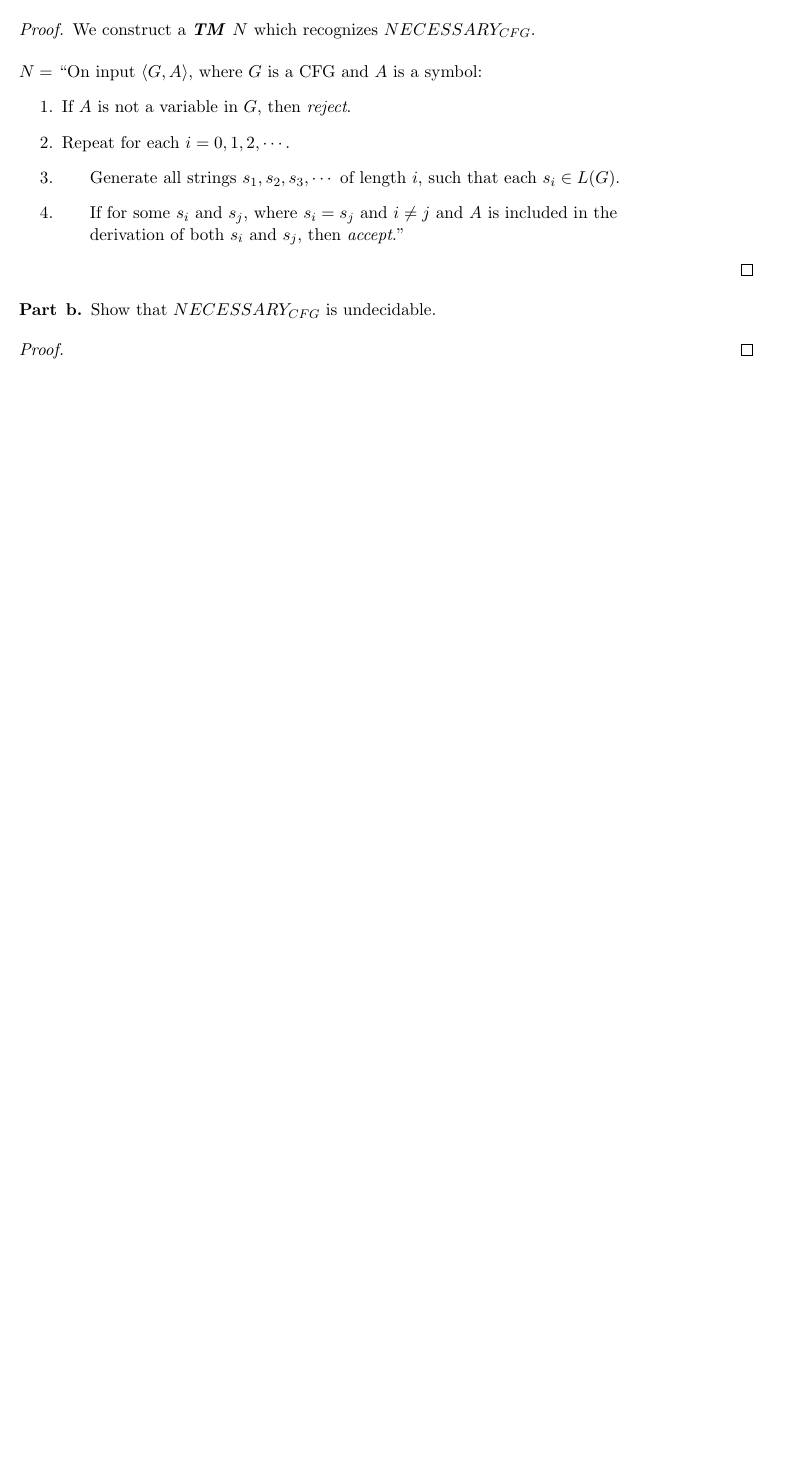
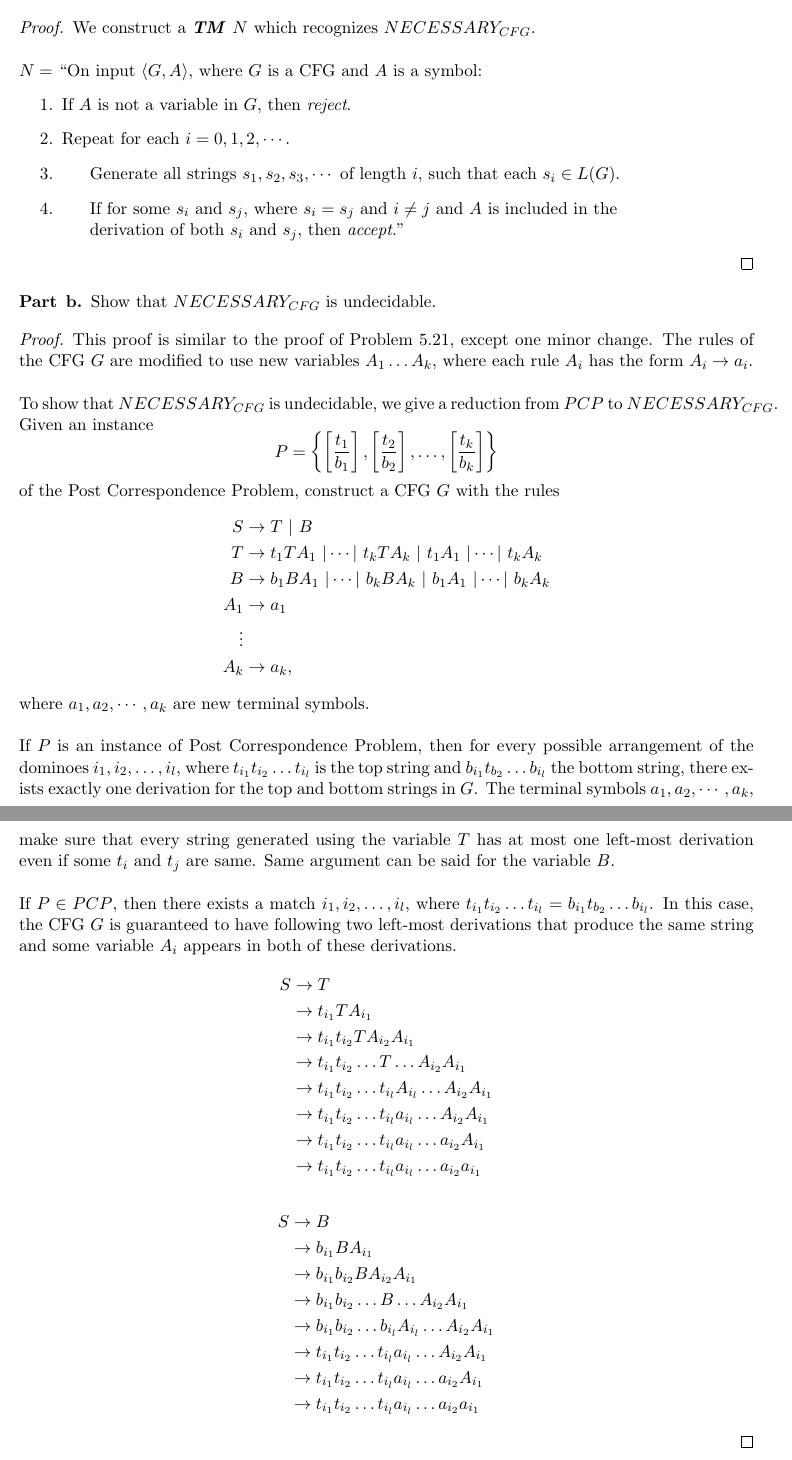
Before and after one commit to mehshan/tcs, a LaTeX document (Introduction.to.the.Theory.of.Computation.3e/Problem5.35.tex): part of the page before the commit and two parts of pages 1 and 2 of 2 after it, the two joined at a grey line, cut so that both start at the same text, the shorter picture padded with empty space. Compiled offline with pdfLaTeX.

Commit message:
Problem 5.35 b

```diff
--- a/Introduction.to.the.Theory.of.Computation.3e/Problem5.35.tex
+++ b/Introduction.to.the.Theory.of.Computation.3e/Problem5.35.tex
@@ -45,6 +45,46 @@ Show that $NECESSARY_{CFG}$ is undecidable.
 \end{problem}
 
 \begin{proof}
+This proof is similar to the proof of Problem 5.21, except one minor change. The rules of the CFG $G$ are modified to use new variables $A_1 \dots A_k$, where each rule $A_i$ has the form $A_i \rightarrow a_i$. \\
+
+To show that $NECESSARY_{CFG}$ is undecidable, we give a reduction from $PCP$ to $NECESSARY_{CFG}$. Given an instance
+\[
+P=\left\{\left[\frac{t_{1}}{b_{1}}\right] ,\left[\frac{t_{2}}{b_{2}}\right] ,\dotsc ,\left[\frac{t_{k}}{b_{k}}\right]\right\}
+\]
+of the Post Correspondence Problem, construct a CFG $G$ with the rules
+\begin{align*}
+S &\rightarrow T \ | \ B \\
+T &\rightarrow t_1TA_1 \ | \cdots |  \ t_kTA_k \ | \ t_1A_1 \ | \cdots | \ t_kA_k \\
+B &\rightarrow b_1BA_1 \ | \cdots |  \ b_kBA_k \ | \ b_1A_1 \ | \cdots | \ b_kA_k \\
+A_1 &\rightarrow a_1 \\
+\vdots & \\
+A_k &\rightarrow a_k,
+\end{align*}
+where $a_1,a_2,\cdots,a_k$ are new terminal symbols. \\
+
+If $P$ is an instance of Post Correspondence Problem, then for every possible arrangement of the dominoes $i_1, i_2,\dots,i_l$, where $t_{i_{1}}t_{i_{2}} \dots t_{i_{l}}$ is the top string and $b_{i_{1}}t_{b_{2}} \dots b_{i_{l}}$ the bottom string, there exists exactly one derivation for the top and bottom strings in $G$. The terminal symbols $a_1,a_2,\cdots,a_k$, make sure that every string generated using the variable $T$ has at most one left-most derivation even if some $t_{i}$ and $t_{j}$ are same. Same argument can be said for the variable $B$. \\
+
+If $P \in PCP$, then there exists a match $i_1, i_2,\dots,i_l$, where $t_{i_{1}}t_{i_{2}} \dots t_{i_{l}} = b_{i_{1}}t_{b_{2}} \dots b_{i_{l}}$. In this case, the CFG $G$ is guaranteed to have following two left-most derivations that produce the same string and some variable $A_i$ appears in both of these derivations.
+\begin{align*}
+S &\rightarrow T \\
+&\rightarrow t_{i_{1}}TA_{i_{1}} \\
+&\rightarrow t_{i_{1}} t_{i_{2}} T A_{i_{2}} A_{i_{1}} \\
+&\rightarrow t_{i_{1}} t_{i_{2}} \dots T \dots A_{i_{2}} A_{i_{1}} \\
+&\rightarrow t_{i_{1}} t_{i_{2}} \dots t_{i_{l}}A_{i_{l}} \dots A_{i_{2}} A_{i_{1}} \\
+&\rightarrow t_{i_{1}} t_{i_{2}} \dots t_{i_{l}}a_{i_{l}} \dots A_{i_{2}} A_{i_{1}} \\
+&\rightarrow t_{i_{1}} t_{i_{2}} \dots t_{i_{l}}a_{i_{l}} \dots a_{i_{2}} A_{i_{1}} \\
+&\rightarrow t_{i_{1}} t_{i_{2}} \dots t_{i_{l}}a_{i_{l}} \dots a_{i_{2}} a_{i_{1}}
+\end{align*}
+\begin{align*}
+S &\rightarrow B \\
+&\rightarrow b_{i_{1}}B A_{i_{1}} \\
+&\rightarrow b_{i_{1}} b_{i_{2}} B A_{i_{2}} A_{i_{1}} \\
+&\rightarrow b_{i_{1}} b_{i_{2}} \dots B \dots A_{i_{2}} A_{i_{1}} \\
+&\rightarrow b_{i_{1}} b_{i_{2}} \dots b_{i_{l}}A_{i_{l}} \dots A_{i_{2}} A_{i_{1}} \\
+&\rightarrow t_{i_{1}} t_{i_{2}} \dots t_{i_{l}}a_{i_{l}} \dots A_{i_{2}} A_{i_{1}} \\
+&\rightarrow t_{i_{1}} t_{i_{2}} \dots t_{i_{l}}a_{i_{l}} \dots a_{i_{2}} A_{i_{1}} \\
+&\rightarrow t_{i_{1}} t_{i_{2}} \dots t_{i_{l}}a_{i_{l}} \dots a_{i_{2}} a_{i_{1}}
+\end{align*}
 \end{proof}
 
 \end{document}
```
Also changed, not shown: Introduction.to.the.Theory.of.Computation.3e/Problem5.35.pdf.
